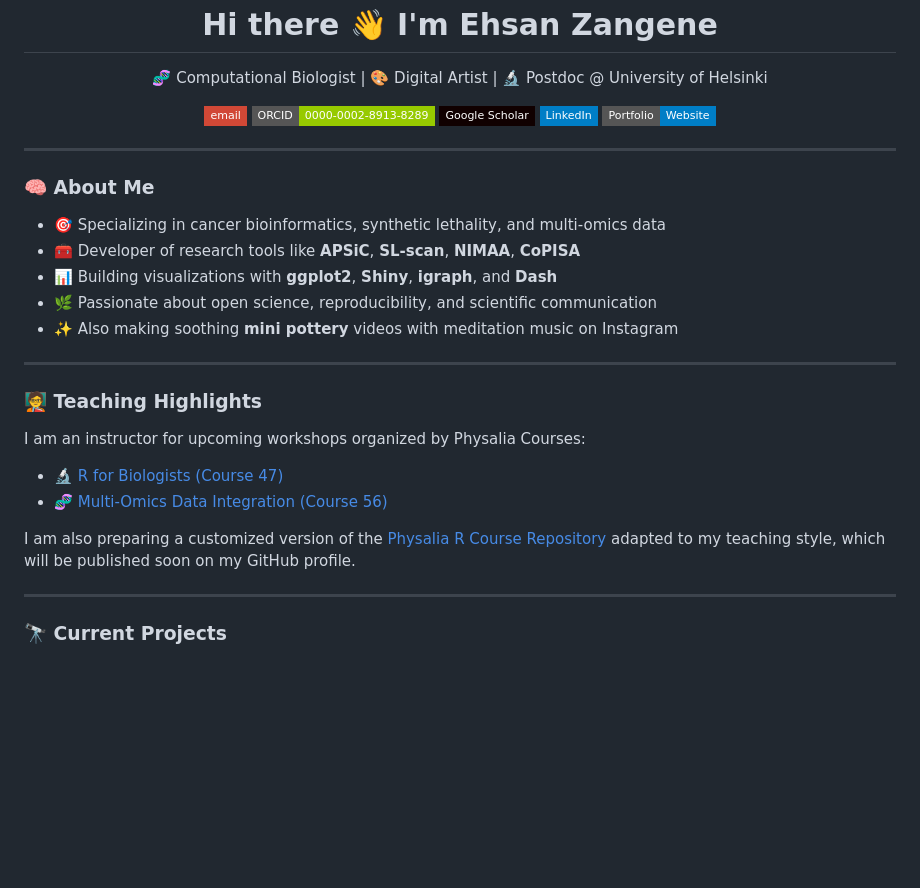
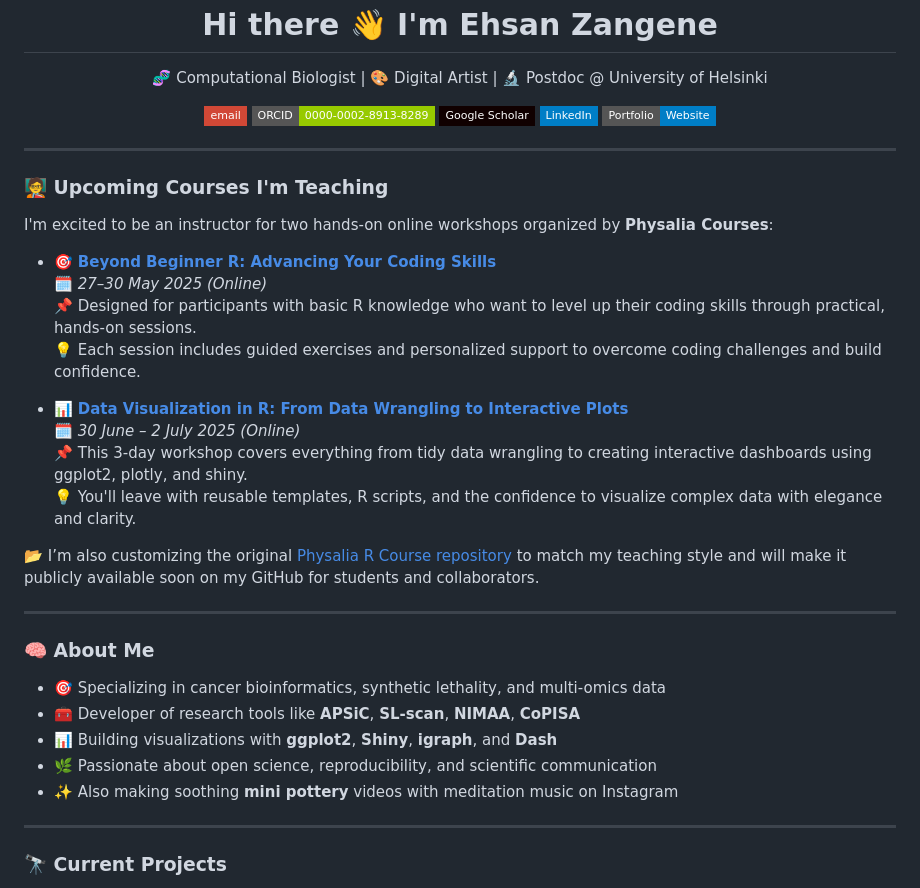
Before and after one commit to esnzgn/esnzgn, a Markdown page: README.md, the part around the change. Rendered like a GitHub page; badges without logos; blank space fills up the shorter version.

```diff
--- a/README.md
+++ b/README.md
@@ -14,6 +14,24 @@
 
 ---
 
+### 🧑‍🏫 Upcoming Courses I'm Teaching
+
+I'm excited to be an instructor for two hands-on online workshops organized by **Physalia Courses**:
+
+- 🎯 **[Beyond Beginner R: Advancing Your Coding Skills](https://www.physalia-courses.org/courses-workshops/course47/)**
+  🗓️ *27–30 May 2025 (Online)*
+  📌 Designed for participants with basic R knowledge who want to level up their coding skills through practical, hands-on sessions.
+  💡 Each session includes guided exercises and personalized support to overcome coding challenges and build confidence.
+
+- 📊 **[Data Visualization in R: From Data Wrangling to Interactive Plots](https://www.physalia-courses.org/courses-workshops/course56/)**
+  🗓️ *30 June – 2 July 2025 (Online)*
+  📌 This 3-day workshop covers everything from tidy data wrangling to creating interactive dashboards using ggplot2, plotly, and shiny.
+  💡 You'll leave with reusable templates, R scripts, and the confidence to visualize complex data with elegance and clarity.
+
+📂 I’m also customizing the original [Physalia R Course repository](https://github.com/UEABIO/physalia-R-course/tree/2024) to match my teaching style and will make it publicly available soon on my GitHub for students and collaborators.
+
+---
+
 ### 🧠 About Me
 
 - 🎯 Specializing in cancer bioinformatics, synthetic lethality, and multi-omics data
@@ -21,17 +39,6 @@
 - 📊 Building visualizations with **ggplot2**, **Shiny**, **igraph**, and **Dash**
 - 🌿 Passionate about open science, reproducibility, and scientific communication
 - ✨ Also making soothing **mini pottery** videos with meditation music on Instagram
-
----
-
-### 🧑‍🏫 Teaching Highlights
-
-I am an instructor for upcoming workshops organized by Physalia Courses:
-
-- 🔬 [R for Biologists (Course 47)](https://www.physalia-courses.org/courses-workshops/course47/)
-- 🧬 [Multi-Omics Data Integration (Course 56)](https://www.physalia-courses.org/courses-workshops/course56/)
-
-I am also preparing a customized version of the [Physalia R Course Repository](https://github.com/UEABIO/physalia-R-course/tree/2024) adapted to my teaching style, which will be published soon on my GitHub profile.
 
 ---
 
```
